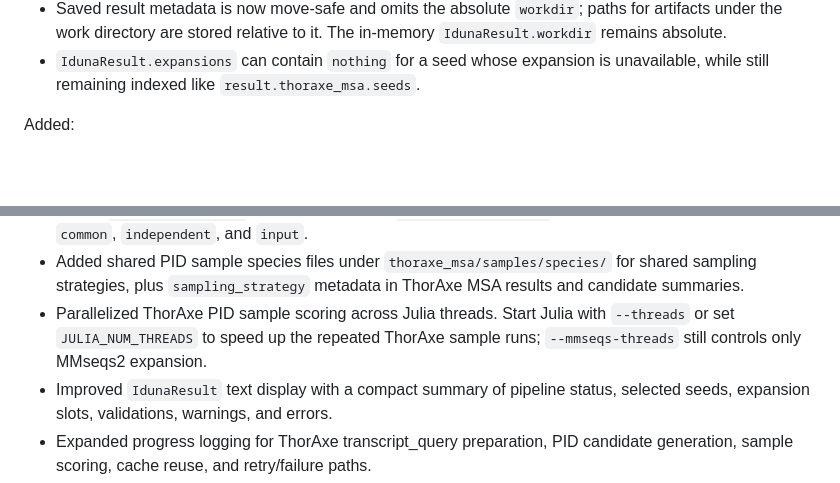
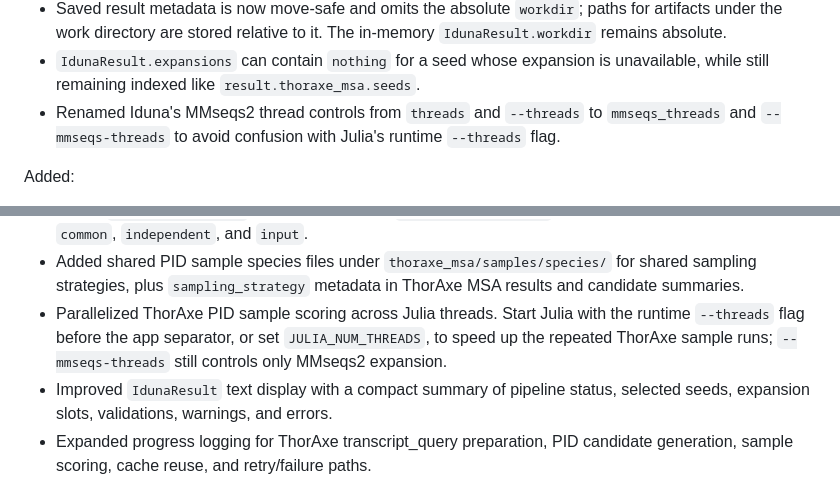
Before and after one commit to diegozea/Iduna.jl, a Markdown page: NEWS.md, 2 parts joined by grey strips. GitHub-like rendering; blank space fills up the shorter version.

Commit message:
Clarify thread option rename in release notes

```diff
--- a/NEWS.md
+++ b/NEWS.md
@@ -20,6 +20,9 @@ Breaking changes:
   `IdunaResult.workdir` remains absolute.
 - `IdunaResult.expansions` can contain `nothing` for a seed whose expansion is
   unavailable, while still remaining indexed like `result.thoraxe_msa.seeds`.
+- Renamed Iduna's MMseqs2 thread controls from `threads` and `--threads` to
+  `mmseqs_threads` and `--mmseqs-threads` to avoid confusion with Julia's
+  runtime `--threads` flag.
 
 Added:
 
@@ -40,8 +43,9 @@ Added:
   for shared sampling strategies, plus `sampling_strategy` metadata in
   ThorAxe MSA results and candidate summaries.
 - Parallelized ThorAxe PID sample scoring across Julia threads. Start Julia
-  with `--threads` or set `JULIA_NUM_THREADS` to speed up the repeated ThorAxe
-  sample runs; `--mmseqs-threads` still controls only MMseqs2 expansion.
+  with the runtime `--threads` flag before the app separator, or set
+  `JULIA_NUM_THREADS`, to speed up the repeated ThorAxe sample runs;
+  `--mmseqs-threads` still controls only MMseqs2 expansion.
 - Improved `IdunaResult` text display with a compact summary of pipeline
   status, selected seeds, expansion slots, validations, warnings, and errors.
 - Expanded progress logging for ThorAxe transcript_query preparation, PID
```
